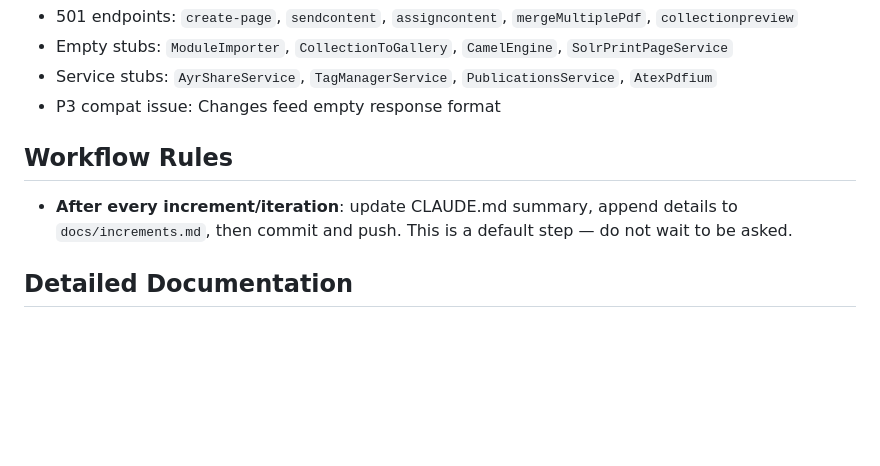
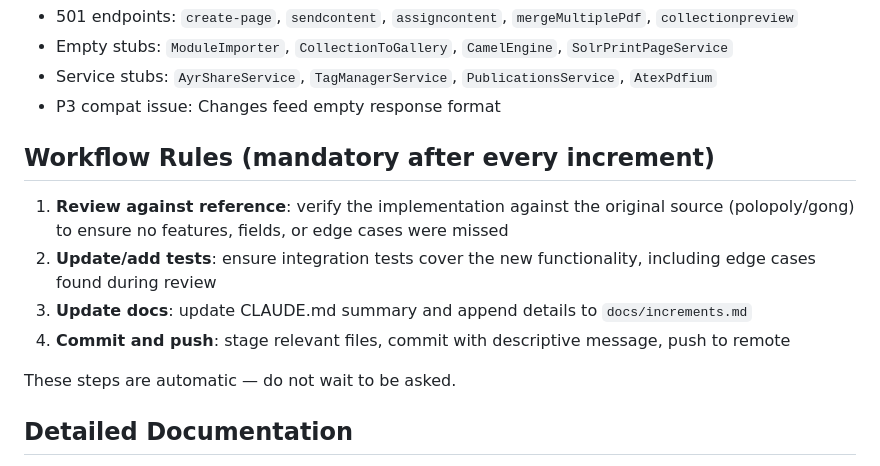
Before and after one commit to prabjohns-atex/atex-api, a Markdown page: CLAUDE.md, the part around the change. Rendered like a GitHub page; blank space fills up the shorter version.

Commit message:
Expand workflow rules: review against reference and update tests after each increment
Co-Authored-By: Claude Opus 4.6 <noreply@anthropic.com>

```diff
--- a/CLAUDE.md
+++ b/CLAUDE.md
@@ -156,8 +156,13 @@ python scripts/compat-test.py --desk-only
 - Service stubs: `AyrShareService`, `TagManagerService`, `PublicationsService`, `AtexPdfium`
 - P3 compat issue: Changes feed empty response format
 
-## Workflow Rules
-- **After every increment/iteration**: update CLAUDE.md summary, append details to `docs/increments.md`, then commit and push. This is a default step — do not wait to be asked.
+## Workflow Rules (mandatory after every increment)
+1. **Review against reference**: verify the implementation against the original source (polopoly/gong) to ensure no features, fields, or edge cases were missed
+2. **Update/add tests**: ensure integration tests cover the new functionality, including edge cases found during review
+3. **Update docs**: update CLAUDE.md summary and append details to `docs/increments.md`
+4. **Commit and push**: stage relevant files, commit with descriptive message, push to remote
+
+These steps are automatic — do not wait to be asked.
 
 ## Detailed Documentation
 - **[docs/increments.md](docs/increments.md)** — Full per-increment implementation details
```
